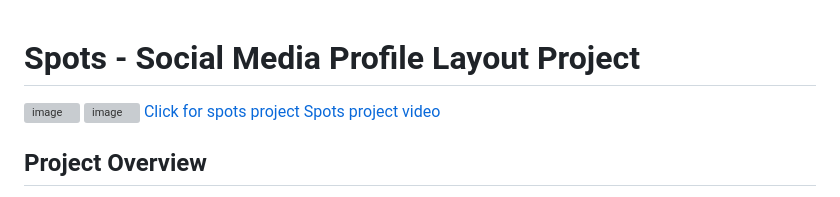
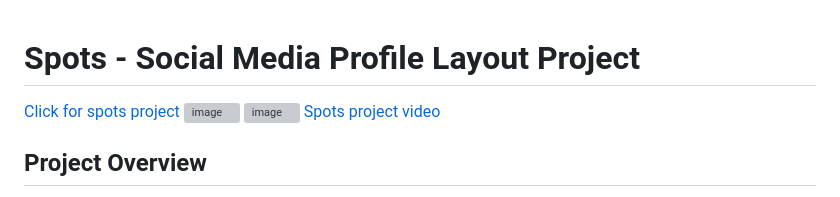
Before and after one commit to websitecoderr/se_project_spots, a Markdown page: README.md, the part around the change. Drawn GitHub-style; grey boxes are pictures that could not be loaded.

Commit message:
project update

```diff
--- a/README.md
+++ b/README.md
@@ -1,8 +1,8 @@
 # Spots - Social Media Profile Layout Project
 
+[Click for spots project](https://websitecoderr.github.io/se_project_spots/)
 ![image](Screenshot%202024-11-26%20190612.png)
 ![image](Screenshot%202024-11-26%20190640.png)
-[Click for spots project](https://websitecoderr.github.io/se_project_spots/)
 [Spots project video](https://drive.google.com/file/d/12ca8H9h1PkSrAPsouR9ysDqWnRER8D8V/view)
 
 ## Project Overview
```
